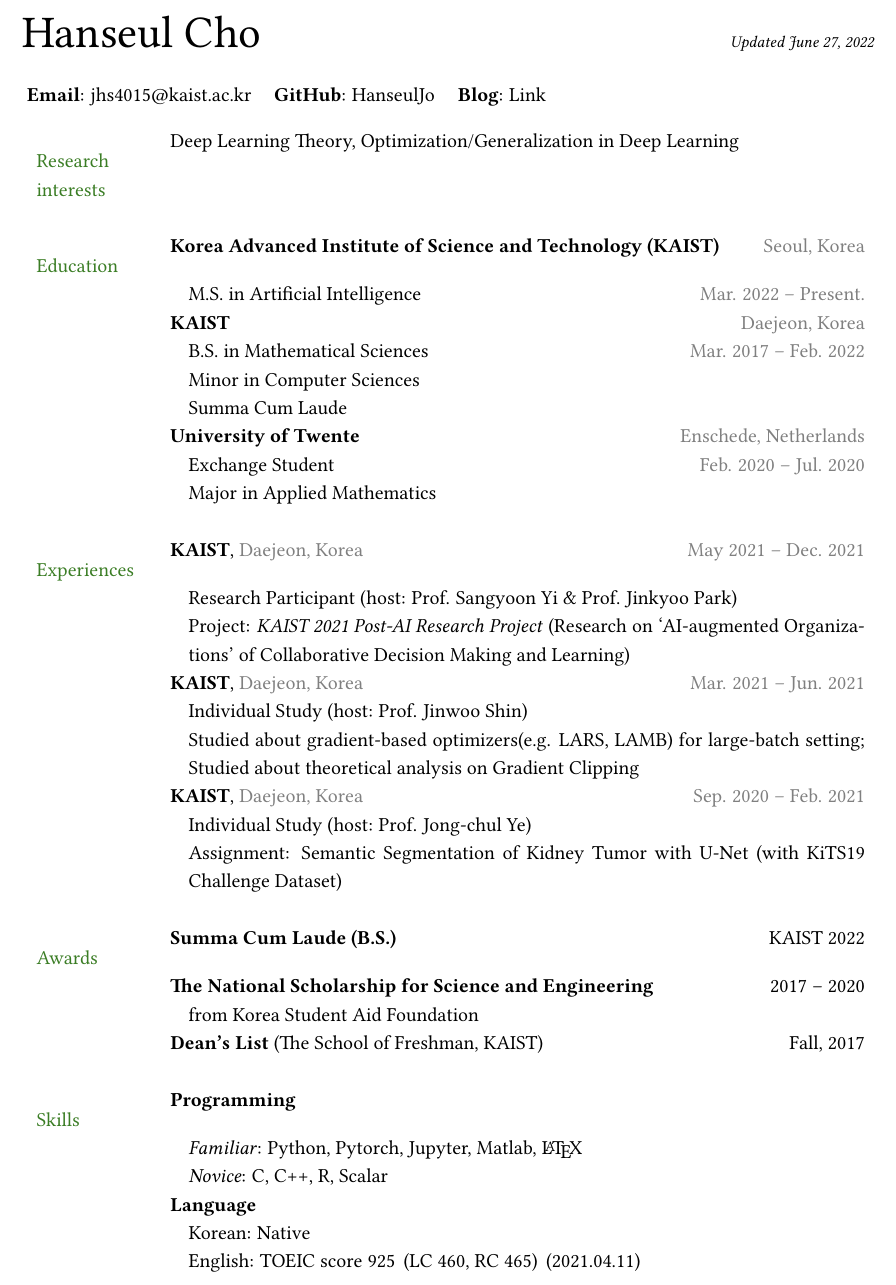
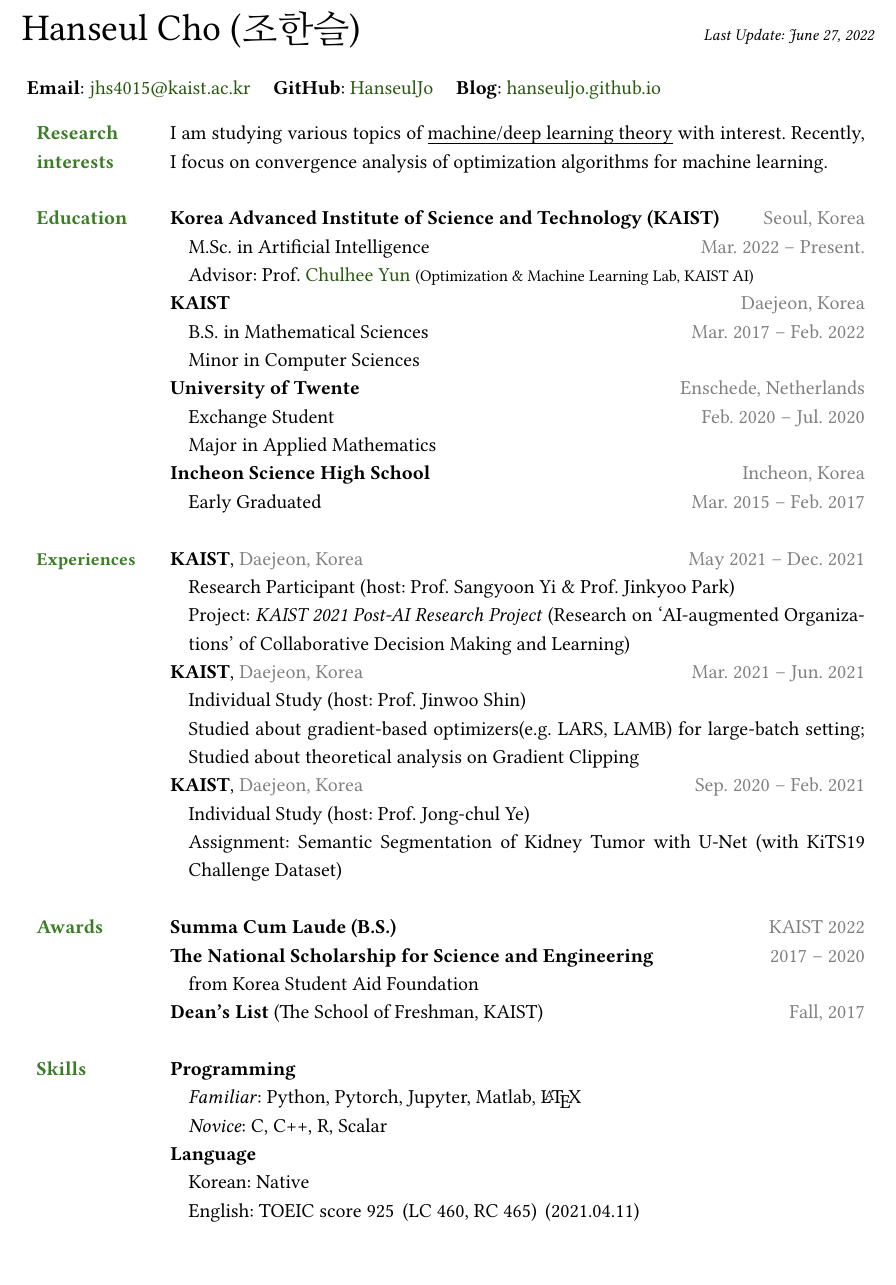
Before and after one commit to HanseulJo/Curriculum-Vitae-HCho, a LaTeX document (main.tex, which reads cv/awards.tex, cv/education.tex, cv/experiences.tex): part of page 1 of 2 before the commit and part of the page after it, cut at the place of the change, the shorter picture padded with empty space. Compiled offline with pdfLaTeX.

Commit message:
Update (22.06.27)

```diff
--- a/cv/awards.tex
+++ b/cv/awards.tex
@@ -1,7 +1,7 @@
 % --- Section: Awards, scholarships, etc. ---
-{\color{OliveGreen}{Awards}}
-& \textbf{Summa Cum Laude (B.S.)} \hfill KAIST 2022 \\
-& \textbf{The National Scholarship for Science and Engineering} \hfill 2017 -- 2020 \\
+\textbf{\color{OliveGreen}{Awards}}
+& \textbf{Summa Cum Laude (B.S.)} \hfill \color{gray}KAIST 2022 \\
+& \textbf{The National Scholarship for Science and Engineering} \hfill \color{gray}2017 -- 2020 \\
 & \tab from Korea Student Aid Foundation \\
-& \textbf{Dean's List} (The School of Freshman, KAIST) \hfill Fall, 2017\\
+& \textbf{Dean's List} (The School of Freshman, KAIST) \hfill \color{gray}Fall, 2017\\
 & \\
--- a/cv/education.tex
+++ b/cv/education.tex
@@ -1,14 +1,17 @@
 % --- Section: Education ---
-\color{OliveGreen}{Education}
+\textbf{\color{OliveGreen}{Education}}
 & \textbf{Korea Advanced Institute of Science and Technology (KAIST)} \hfill \color{gray}{Seoul, Korea} \\
-& \tab M.S. in Artificial Intelligence \hfill \color{gray}{Mar. 2022 -- Present.} \\
+& \tab M.Sc. in Artificial Intelligence \hfill \color{gray}{Mar. 2022 -- Present.} \\
+& \tab Advisor: Prof. \href{https://chulheeyun.github.io}{Chulhee Yun} {\footnotesize (Optimization \& Machine Learning Lab, KAIST AI)}\\
 
 & \textbf{KAIST} \hfill \color{gray}{Daejeon, Korea} \\
 & \tab B.S. in Mathematical Sciences \hfill \color{gray}{Mar. 2017 -- Feb. 2022} \\
 & \tab Minor in Computer Sciences \\
-& \tab Summa Cum Laude\\
 
 & \textbf{University of Twente} \hfill \color{gray}{Enschede, Netherlands} \\
 & \tab Exchange Student \hfill \color{gray}{Feb. 2020 -- Jul. 2020} \\
 & \tab Major in Applied Mathematics \\
+
+& \textbf{Incheon Science High School} \hfill \color{gray}{Incheon, Korea} \\
+& \tab Early Graduated \hfill \color{gray}{Mar. 2015 -- Feb. 2017} \\
 &\\
--- a/cv/experiences.tex
+++ b/cv/experiences.tex
@@ -1,5 +1,5 @@
 % --- Section: Research experience ---
-\nohyphens{\color{OliveGreen}{Experiences}}
+\textbf{\small\nohyphens{\color{OliveGreen}{Experiences}}}
 & \textbf{KAIST}, \color{gray}{Daejeon, Korea} \hfill \color{gray}{ May 2021 -- Dec. 2021} \\
 & \tab Research Participant (host: Prof. Sangyoon Yi \& Prof. Jinkyoo Park) \\
 & \tab Project: \textit{KAIST 2021 Post-AI Research Project} (Research on `AI-augmented Organizations' of Collaborative Decision Making and Learning) \\
--- a/main.tex
+++ b/main.tex
@@ -34,15 +28,14 @@
 
 \begin{document}
 
-% Name and date of last update to this document
-\noindent{\Huge{Hanseul Cho}
-\hfill{\it\footnotesize Updated \today}}
+\noindent{\huge{Hanseul Cho (조한슬)}
+\hfill{\it\footnotesize Last Update: \today}}
 
 % --- Contact information and other items ---
 \vspace{0.5cm}
 \noindent{
     \textbf{Email}: \href{mailto:jhs4015@kaist.ac.kr}{jhs4015@kaist.ac.kr} \hspace{0.1in} \textbf{GitHub}: \href{https://github.com/HanseulJo}{HanseulJo}
-    \hspace{0.1in} \textbf{Blog}: \href{https://hasneuljo.github.io}{Link}
+    \hspace{0.1in} \textbf{Blog}: \href{https://hanseuljo.github.io}{hanseuljo.github.io}
 }
 
 % --- Start the two-column table storing the main content ---
@@ -55,8 +48,8 @@
 
 % --- Section: Research interests ---
 
-\nohyphens{\color{OliveGreen}{Research interests}}
-& Deep Learning Theory, Optimization/Generalization in Deep Learning \\
+\nohyphens{\textbf{\color{OliveGreen}{Research interests}}}
+& I am studying various topics of \underline{\smash{machine/deep learning theory}} with interest. Recently, I focus on convergence analysis of optimization algorithms for machine learning. \\
 &\\
 \input{cv/education.tex}
 %\input{cv/publications.tex}
```
Also changed, not shown: cv/skills.tex (+1 -2 lines), main.pdf (added), main.tex (28 more changed lines), 1 other file.
